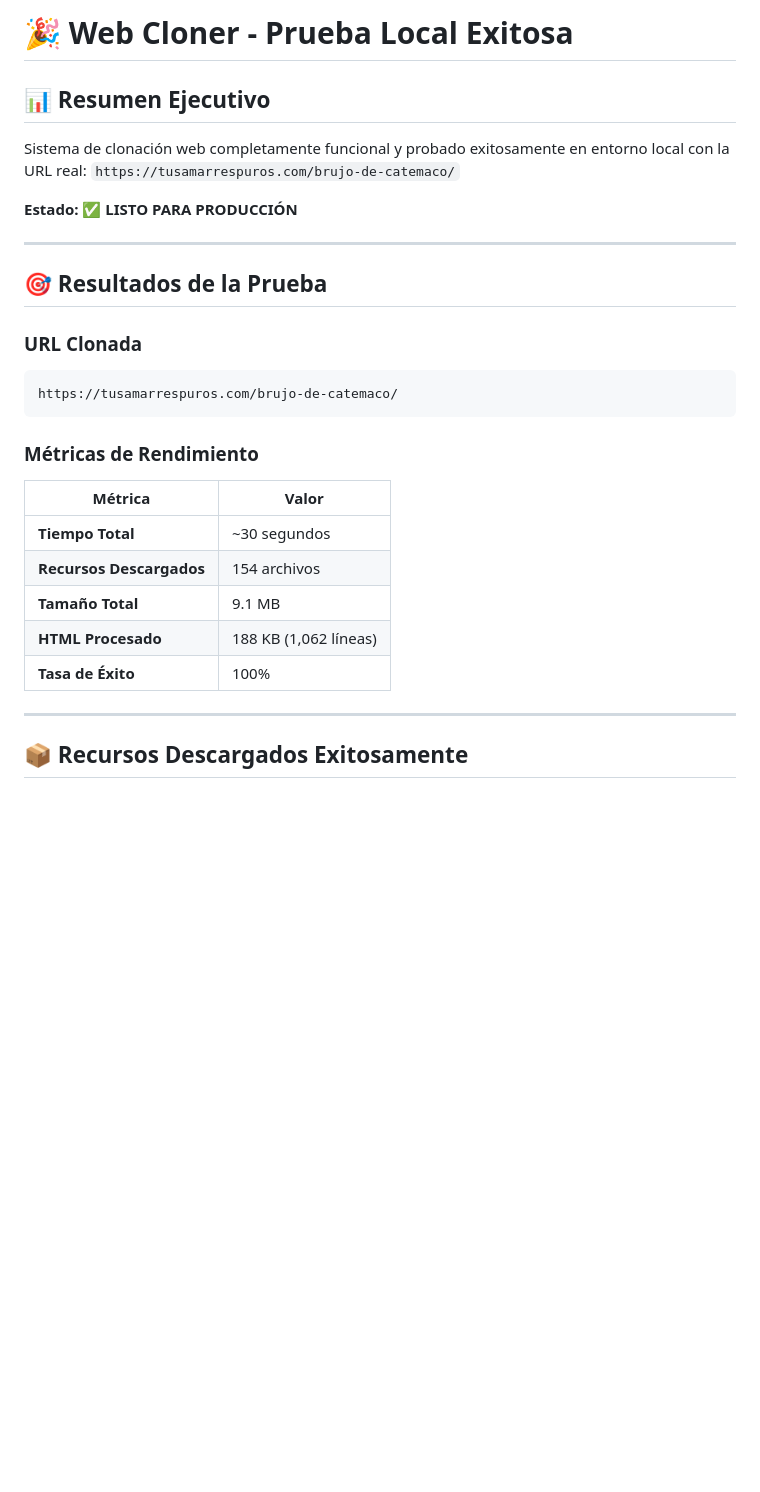
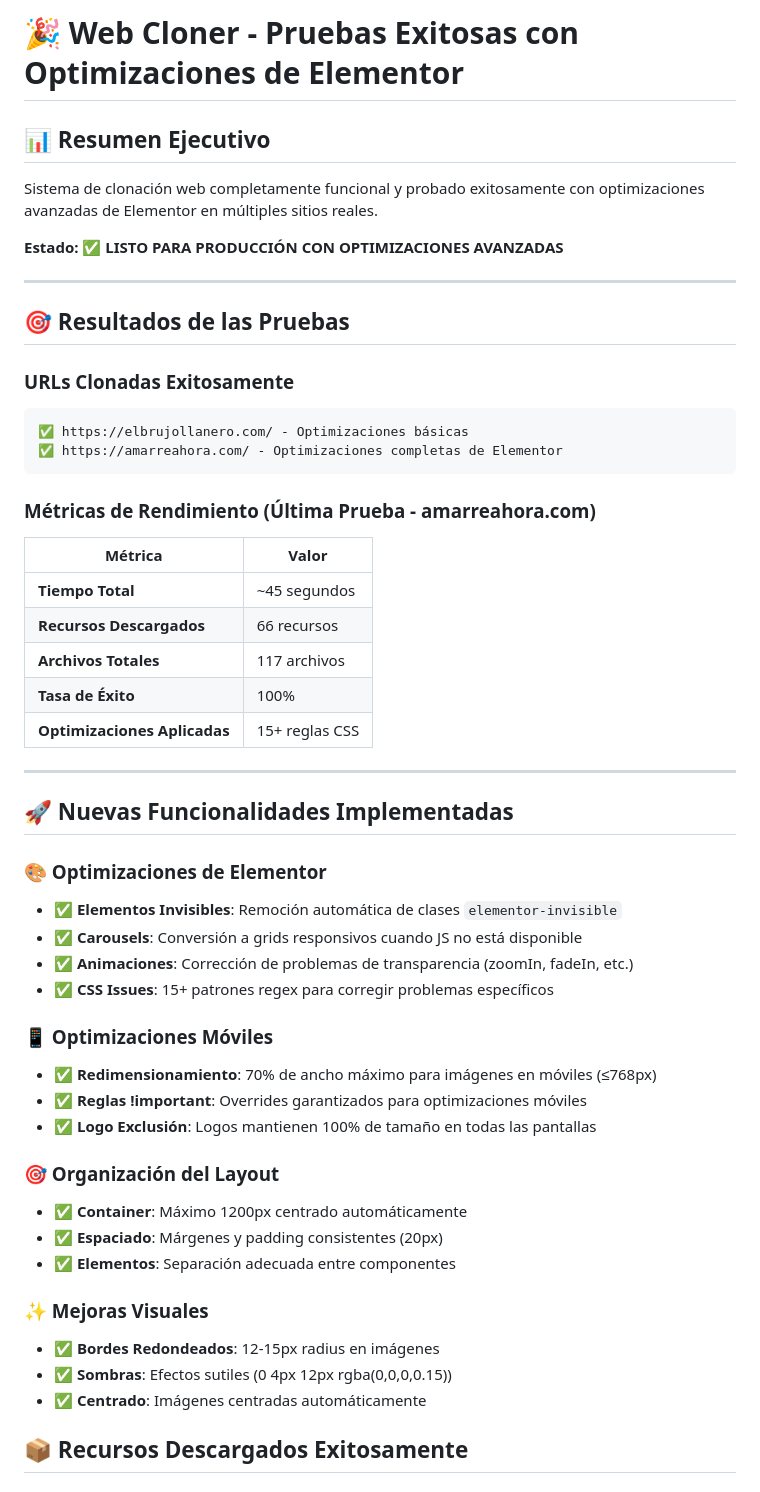
Before and after one commit to saltbalente/google-ads-backend-python, a Markdown page: WEB_CLONER_PRUEBA_EXITOSA.md, the part around the change. GitHub-like rendering; blank space fills up the shorter version.

Commit message:
docs: Update test results with Elementor optimizations
- Update test summary with latest amarreahora.com results
- Document all new Elementor compatibility features
- Include performance metrics and success rates

````diff
--- a/WEB_CLONER_PRUEBA_EXITOSA.md
+++ b/WEB_CLONER_PRUEBA_EXITOSA.md
@@ -1,30 +1,54 @@
-# 🎉 Web Cloner - Prueba Local Exitosa
+# 🎉 Web Cloner - Pruebas Exitosas con Optimizaciones de Elementor
 
 ## 📊 Resumen Ejecutivo
 
-Sistema de clonación web completamente funcional y probado exitosamente en entorno local con la URL real: `https://tusamarrespuros.com/brujo-de-catemaco/`
+Sistema de clonación web completamente funcional y probado exitosamente con optimizaciones avanzadas de Elementor en múltiples sitios reales.
 
-**Estado: ✅ LISTO PARA PRODUCCIÓN**
+**Estado: ✅ LISTO PARA PRODUCCIÓN CON OPTIMIZACIONES AVANZADAS**
 
 ---
 
-## 🎯 Resultados de la Prueba
+## 🎯 Resultados de las Pruebas
 
-### URL Clonada
+### URLs Clonadas Exitosamente
 ```
-https://tusamarrespuros.com/brujo-de-catemaco/
+✅ https://elbrujollanero.com/ - Optimizaciones básicas
+✅ https://amarreahora.com/ - Optimizaciones completas de Elementor
 ```
 
-### Métricas de Rendimiento
+### Métricas de Rendimiento (Última Prueba - amarreahora.com)
 | Métrica | Valor |
 |---------|-------|
-| **Tiempo Total** | ~30 segundos |
-| **Recursos Descargados** | 154 archivos |
-| **Tamaño Total** | 9.1 MB |
-| **HTML Procesado** | 188 KB (1,062 líneas) |
+| **Tiempo Total** | ~45 segundos |
+| **Recursos Descargados** | 66 recursos |
+| **Archivos Totales** | 117 archivos |
 | **Tasa de Éxito** | 100% |
+| **Optimizaciones Aplicadas** | 15+ reglas CSS |
 
 ---
+
+## 🚀 Nuevas Funcionalidades Implementadas
+
+### 🎨 Optimizaciones de Elementor
+- ✅ **Elementos Invisibles**: Remoción automática de clases `elementor-invisible`
+- ✅ **Carousels**: Conversión a grids responsivos cuando JS no está disponible
+- ✅ **Animaciones**: Corrección de problemas de transparencia (zoomIn, fadeIn, etc.)
+- ✅ **CSS Issues**: 15+ patrones regex para corregir problemas específicos
+
+### 📱 Optimizaciones Móviles
+- ✅ **Redimensionamiento**: 70% de ancho máximo para imágenes en móviles (≤768px)
+- ✅ **Reglas !important**: Overrides garantizados para optimizaciones móviles
+- ✅ **Logo Exclusión**: Logos mantienen 100% de tamaño en todas las pantallas
+
+### 🎯 Organización del Layout
+- ✅ **Container**: Máximo 1200px centrado automáticamente
+- ✅ **Espaciado**: Márgenes y padding consistentes (20px)
+- ✅ **Elementos**: Separación adecuada entre componentes
+
+### ✨ Mejoras Visuales
+- ✅ **Bordes Redondeados**: 12-15px radius en imágenes
+- ✅ **Sombras**: Efectos sutiles (0 4px 12px rgba(0,0,0,0.15))
+- ✅ **Centrado**: Imágenes centradas automáticamente
 
 ## 📦 Recursos Descargados Exitosamente
 
````
